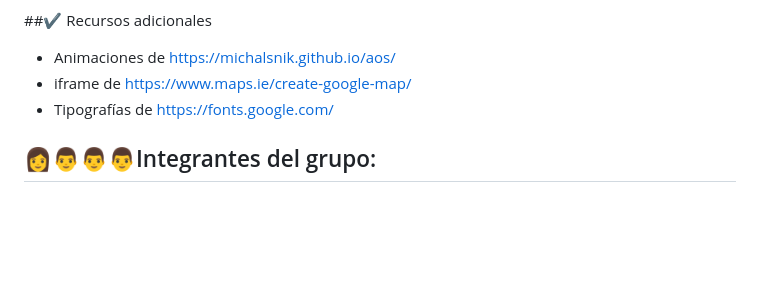
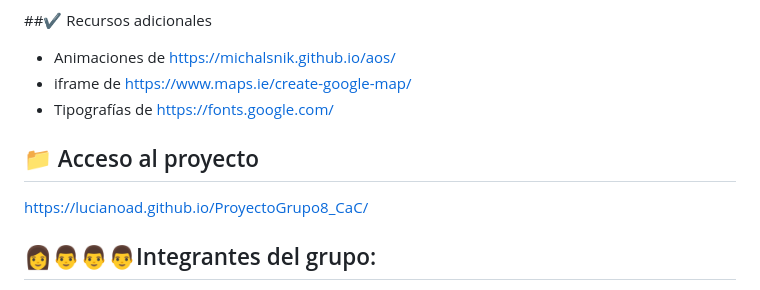
Before and after one commit to LucianoAD/ProyectoGrupo8_CaC, a Markdown page: README.md, the part around the change. Drawn GitHub-style; blank space fills up the shorter version.

Commit message:
mejorando README

```diff
--- a/README.md
+++ b/README.md
@@ -37,6 +37,9 @@ Las funcionalidades se proporcionan mediante los siguentes archivos JavaScript:
 - iframe de https://www.maps.ie/create-google-map/
 - Tipografías de https://fonts.google.com/
 
+## 📁 Acceso al proyecto
+https://lucianoad.github.io/ProyectoGrupo8_CaC/
+
 ## :woman::man::man::man:Integrantes del grupo:
 - Yanina Tiribelli
 - Miguel Angel Estrada Rivera
```
